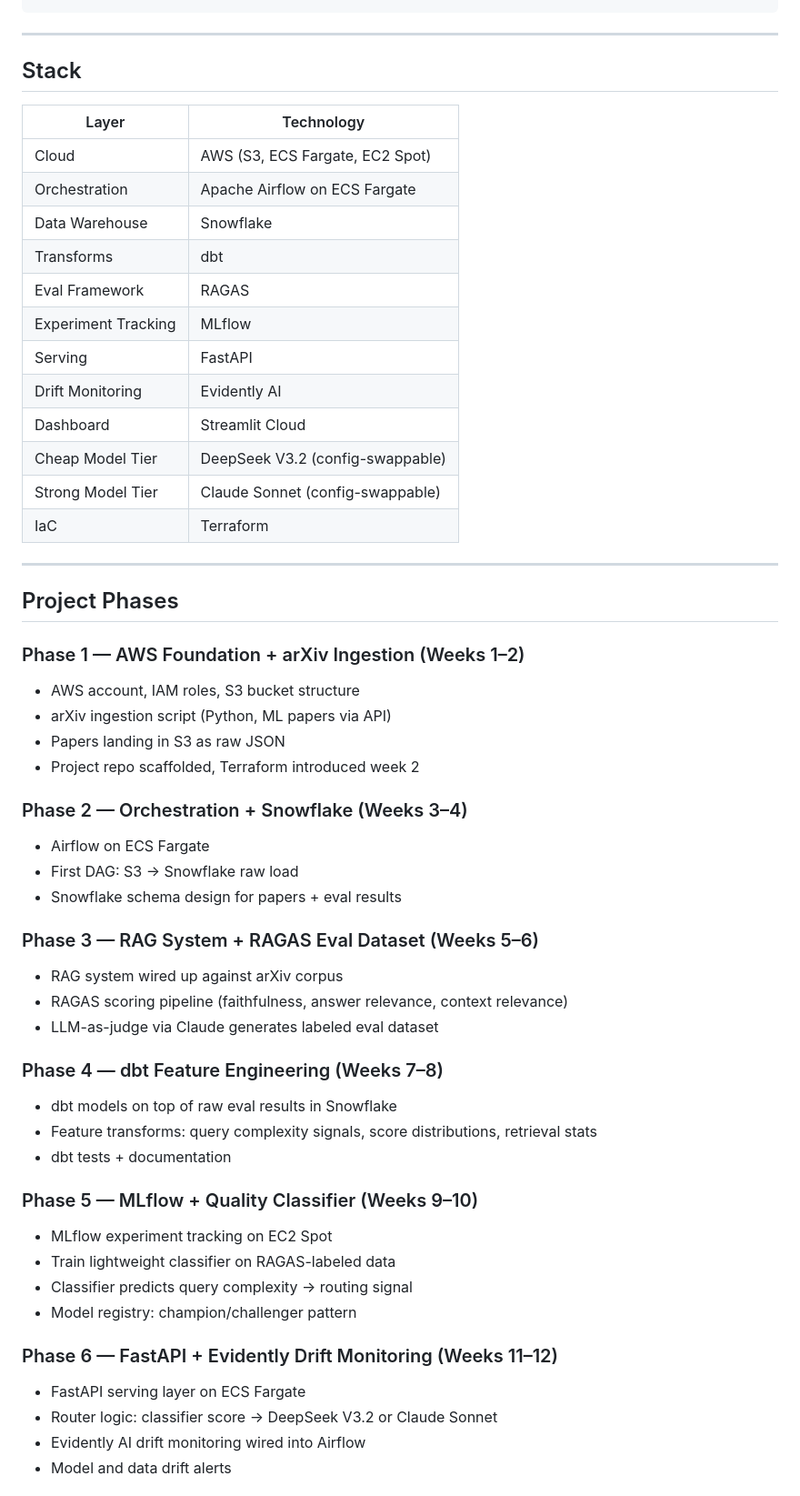
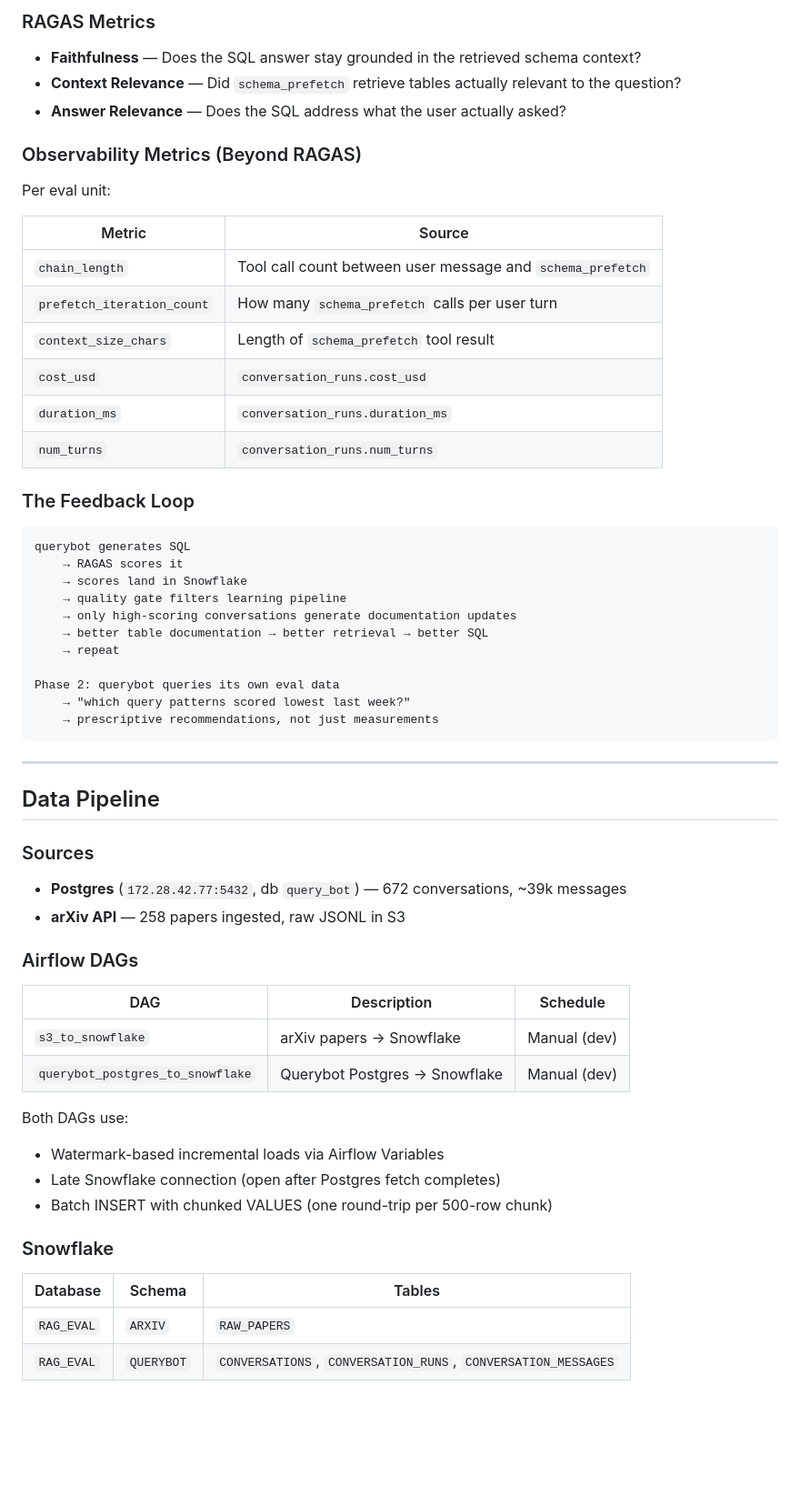
Before and after one commit to treycurtis/rag-eval, a Markdown page: README.md, the part around one of its changes. Shown at 91% size. GitHub-like rendering; blank space fills up the shorter version.

Commit message:
chore: modified readme to reflect querybot rag anlysis and feedback loop plan

````diff
--- a/README.md
+++ b/README.md
@@ -61,58 +65,62 @@ Streamlit Dashboard
+### RAGAS Metrics
+
+- **Faithfulness** — Does the SQL answer stay grounded in the retrieved schema context?
+- **Context Relevance** — Did `schema_prefetch` retrieve tables actually relevant to the question?
+- **Answer Relevance** — Does the SQL address what the user actually asked?
+
+### Observability Metrics (Beyond RAGAS)
+
+Per eval unit:
+
+| Metric | Source |
+|--------|--------|
+| `chain_length` | Tool call count between user message and `schema_prefetch` |
+| `prefetch_iteration_count` | How many `schema_prefetch` calls per user turn |
+| `context_size_chars` | Length of `schema_prefetch` tool result |
+| `cost_usd` | `conversation_runs.cost_usd` |
+| `duration_ms` | `conversation_runs.duration_ms` |
+| `num_turns` | `conversation_runs.num_turns` |
+
+### The Feedback Loop
+
+```
+querybot generates SQL
+    → RAGAS scores it
+    → scores land in Snowflake
+    → quality gate filters learning pipeline
+    → only high-scoring conversations generate documentation updates
+    → better table documentation → better retrieval → better SQL
+    → repeat
+
+Phase 2: querybot queries its own eval data
+    → "which query patterns scored lowest last week?"
+    → prescriptive recommendations, not just measurements
 ```
 
 ---
 
-## Stack
+## Data Pipeline
 
-| Layer | Technology |
-|---|---|
-| Cloud | AWS (S3, ECS Fargate, EC2 Spot) |
-| Orchestration | Apache Airflow on ECS Fargate |
-| Data Warehouse | Snowflake |
-| Transforms | dbt |
-| Eval Framework | RAGAS |
-| Experiment Tracking | MLflow |
-| Serving | FastAPI |
-| Drift Monitoring | Evidently AI |
-| Dashboard | Streamlit Cloud |
-| Cheap Model Tier | DeepSeek V3.2 (config-swappable) |
-| Strong Model Tier | Claude Sonnet (config-swappable) |
-| IaC | Terraform |
+### Sources
+- **Postgres** (`172.28.42.77:5432`, db `query_bot`) — 672 conversations, ~39k messages
+- **arXiv API** — 258 papers ingested, raw JSONL in S3
 
----
+### Airflow DAGs
 
-## Project Phases
+| DAG | Description | Schedule |
+|-----|-------------|----------|
+| `s3_to_snowflake` | arXiv papers → Snowflake | Manual (dev) |
+| `querybot_postgres_to_snowflake` | Querybot Postgres → Snowflake | Manual (dev) |
 
-### Phase 1 — AWS Foundation + arXiv Ingestion (Weeks 1–2)
-- AWS account, IAM roles, S3 bucket structure
-- arXiv ingestion script (Python, ML papers via API)
-- Papers landing in S3 as raw JSON
-- Project repo scaffolded, Terraform introduced week 2
+Both DAGs use:
+- Watermark-based incremental loads via Airflow Variables
+- Late Snowflake connection (open after Postgres fetch completes)
+- Batch INSERT with chunked VALUES (one round-trip per 500-row chunk)
 
-### Phase 2 — Orchestration + Snowflake (Weeks 3–4)
-- Airflow on ECS Fargate
-- First DAG: S3 → Snowflake raw load
-- Snowflake schema design for papers + eval results
+### Snowflake
 
-### Phase 3 — RAG System + RAGAS Eval Dataset (Weeks 5–6)
-- RAG system wired up against arXiv corpus
-- RAGAS scoring pipeline (faithfulness, answer relevance, context relevance)
-- LLM-as-judge via Claude generates labeled eval dataset
+| Database | Schema | Tables |
+|----------|--------|--------|
+| `RAG_EVAL` | `ARXIV` | `RAW_PAPERS` |
+| `RAG_EVAL` | `QUERYBOT` | `CONVERSATIONS`, `CONVERSATION_RUNS`, `CONVERSATION_MESSAGES` |
 
-### Phase 4 — dbt Feature Engineering (Weeks 7–8)
-- dbt models on top of raw eval results in Snowflake
-- Feature transforms: query complexity signals, score distributions, retrieval stats
-- dbt tests + documentation
-
-### Phase 5 — MLflow + Quality Classifier (Weeks 9–10)
-- MLflow experiment tracking on EC2 Spot
-- Train lightweight classifier on RAGAS-labeled data
-- Classifier predicts query complexity → routing signal
-- Model registry: champion/challenger pattern
-
-### Phase 6 — FastAPI + Evidently Drift Monitoring (Weeks 11–12)
-- FastAPI serving layer on ECS Fargate
-- Router logic: classifier score → DeepSeek V3.2 or Claude Sonnet
-- Evidently AI drift monitoring wired into Airflow
-- Model and data drift alerts
-
````
Also changed, not shown: other parts of README.md (+134 -137 lines).
